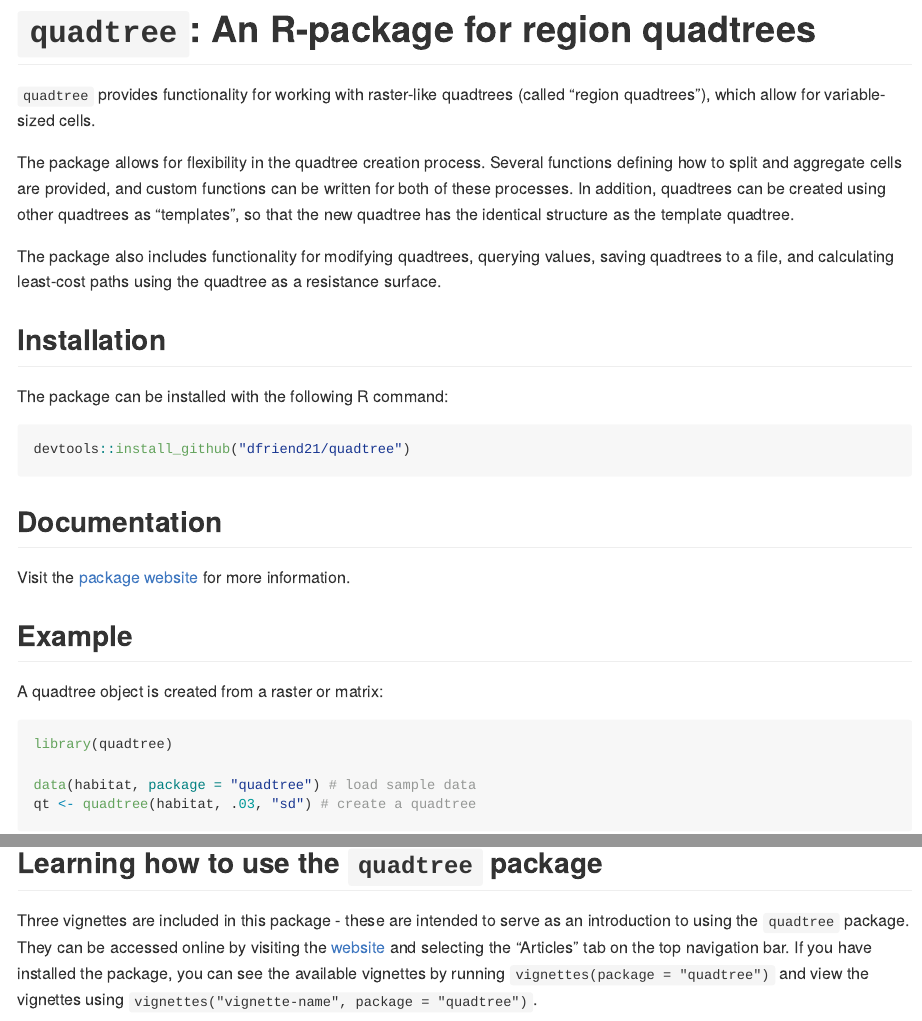
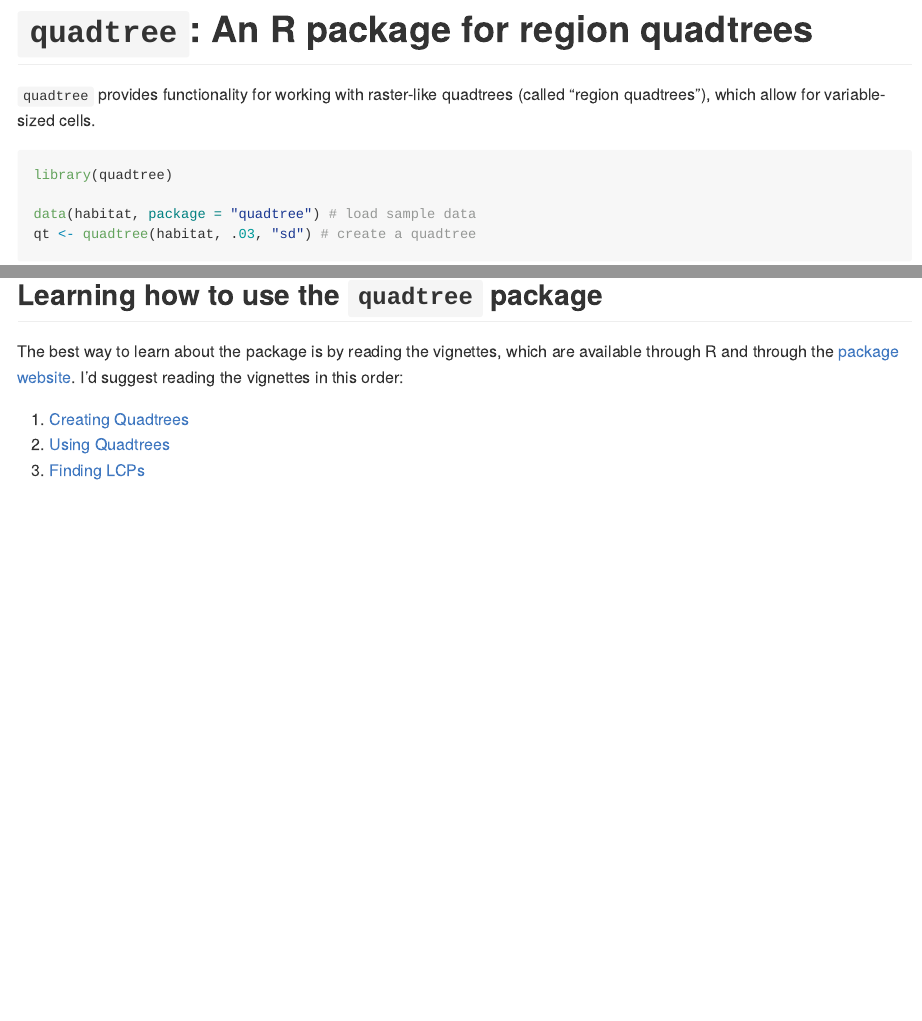
Before and after one commit to dfriend21/quadtree, an R Markdown document (README.Rmd): the page in a window 1100 px wide, from its top, and a second part further down, joined at a grey line. The pictures show the output file README.md that the author committed with the source, drawn offline in the style of GitHub.

Commit message:
update README

````diff
--- a/README.Rmd
+++ b/README.Rmd
@@ -13,29 +13,9 @@ knitr::opts_chunk$set(
 )
 ```
 
-# `quadtree`: An R-package for region quadtrees
+# `quadtree`: An R package for region quadtrees
 
 `quadtree` provides functionality for working with raster-like quadtrees (called "region quadtrees"), which allow for variable-sized cells.
-
-The package allows for flexibility in the quadtree creation process. Several functions defining how to split and aggregate cells are provided, and custom functions can be written for both of these processes. In addition, quadtrees can be created using other quadtrees as "templates", so that the new quadtree has the identical structure as the template quadtree.
-
-The package also includes functionality for modifying quadtrees, querying values, saving quadtrees to a file, and calculating least-cost paths using the quadtree as a resistance surface.
-
-## Installation
-
-The package can be installed with the following R command:
-
-``` r
-devtools::install_github("dfriend21/quadtree")
-```
-
-## Documentation
-
-Visit the [package website](https://dfriend21.github.io/quadtree/index.html) for more information.
-
-## Example
-
-A quadtree object is created from a raster or matrix:
 
 ```{r example_create}
 library(quadtree)
@@ -54,3 +34,14 @@ plot(qt, crop = TRUE, na_col = NULL, border_lwd = .3, xlab = "", ylab = "",
 ```
 
 
+## Installation
+
+The package can be installed from CRAN using `install.packages()`:
+
+``` r
+install.packages("quadtree")
+```
+
+The development version can be installed from GitHub using `devtools::install_github()`:
+
+``` r
@@ -57,6 +55,8 @@ plot(qt, crop = TRUE, na_col = NULL, border_lwd = .3, xlab = "", ylab = "",
 
 ## Learning how to use the `quadtree` package
 
-Three vignettes are included in this package - these are intended to serve as an introduction to using the `quadtree` package. They can be accessed online by visiting the [website](https://dfriend21.github.io/quadtree/index.html) and selecting the "Articles" tab on the top navigation bar. If you have installed the package, you can see the available vignettes by running `vignettes(package = "quadtree")` and view the vignettes using `vignettes("vignette-name", package = "quadtree")`.
+The best way to learn about the package is by reading the vignettes, which are available through R and through the [package website](https://dfriend21.github.io/quadtree/index.html). I'd suggest reading the vignettes in this order:
 
-I'd recommend beginning with "Creating Quadtrees" - this covers the process of creating quadtrees. Next, I'd suggest reading "Using Quadtrees", which covers methods for interacting and using a quadtree. If you plan on using the least-cost path functionality, check out "Finding LCPs".
+1. [Creating Quadtrees](https://dfriend21.github.io/quadtree/articles/quadtree-creation.html)
+2. [Using Quadtrees](https://dfriend21.github.io/quadtree/articles/quadtree-usage.html)
+3. [Finding LCPs](https://dfriend21.github.io/quadtree/articles/quadtree-lcp.html)
````
Also changed, not shown: README.md, README.Rmd (7 more changed lines).
